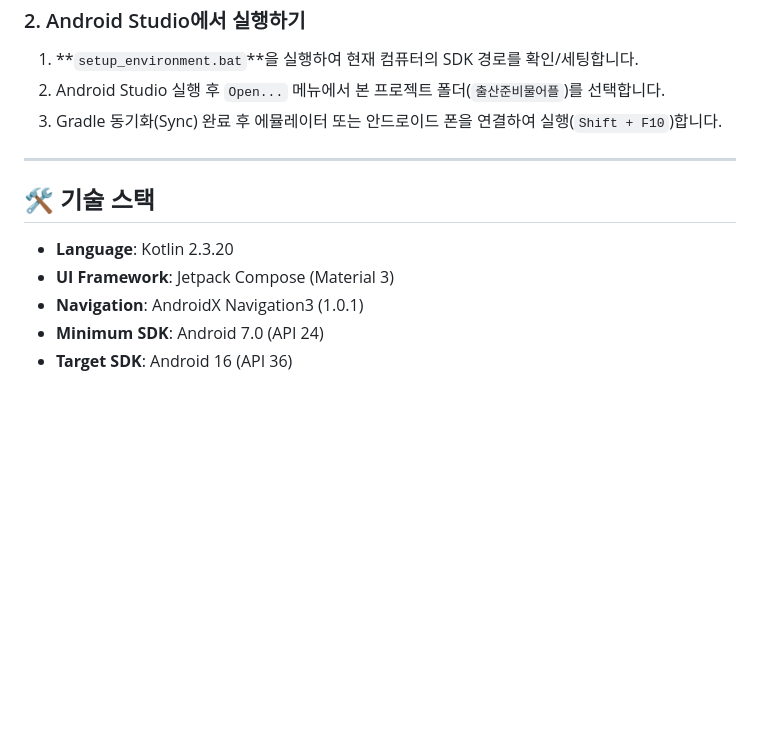
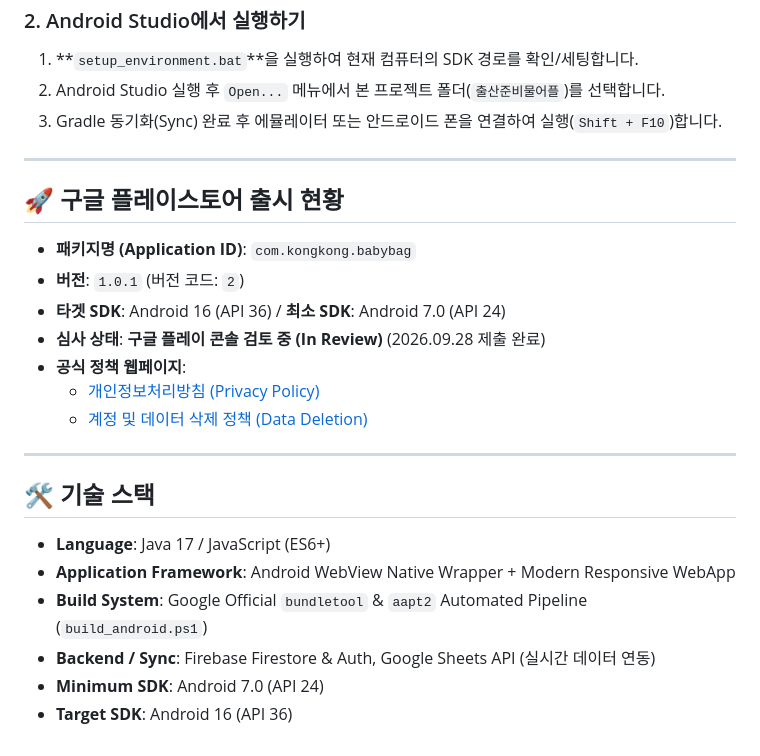
Before and after one commit to kong090821/kongkong, a Markdown page: README.md, the part around the change. GitHub-like rendering; blank space fills up the shorter version.

Commit message:
docs: update README with Google Play Console submission and official policy URLs

```diff
--- a/README.md
+++ b/README.md
@@ -45,9 +45,21 @@
 
 ---
 
+## 🚀 구글 플레이스토어 출시 현황
+* **패키지명 (Application ID)**: `com.kongkong.babybag`
+* **버전**: `1.0.1` (버전 코드: `2`)
+* **타겟 SDK**: Android 16 (API 36) / **최소 SDK**: Android 7.0 (API 24)
+* **심사 상태**: **구글 플레이 콘솔 검토 중 (In Review)** (2026.09.28 제출 완료)
+* **공식 정책 웹페이지**:
+  * [개인정보처리방침 (Privacy Policy)](https://kong090821.github.io/kongkong/privacy.html)
+  * [계정 및 데이터 삭제 정책 (Data Deletion)](https://kong090821.github.io/kongkong/delete-account.html)
+
+---
+
 ## 🛠 기술 스택
-- **Language**: Kotlin 2.3.20
-- **UI Framework**: Jetpack Compose (Material 3)
-- **Navigation**: AndroidX Navigation3 (1.0.1)
+- **Language**: Java 17 / JavaScript (ES6+)
+- **Application Framework**: Android WebView Native Wrapper + Modern Responsive WebApp
+- **Build System**: Google Official `bundletool` & `aapt2` Automated Pipeline (`build_android.ps1`)
+- **Backend / Sync**: Firebase Firestore & Auth, Google Sheets API (실시간 데이터 연동)
 - **Minimum SDK**: Android 7.0 (API 24)
 - **Target SDK**: Android 16 (API 36)
```
